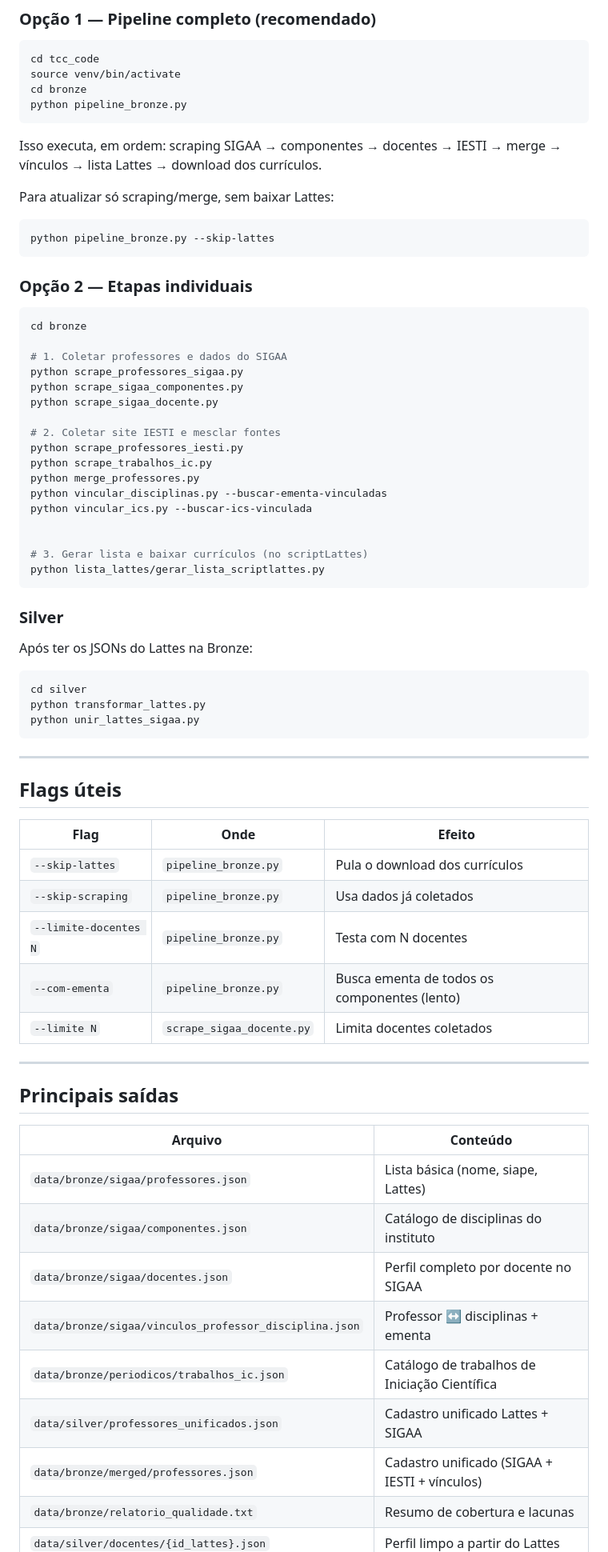
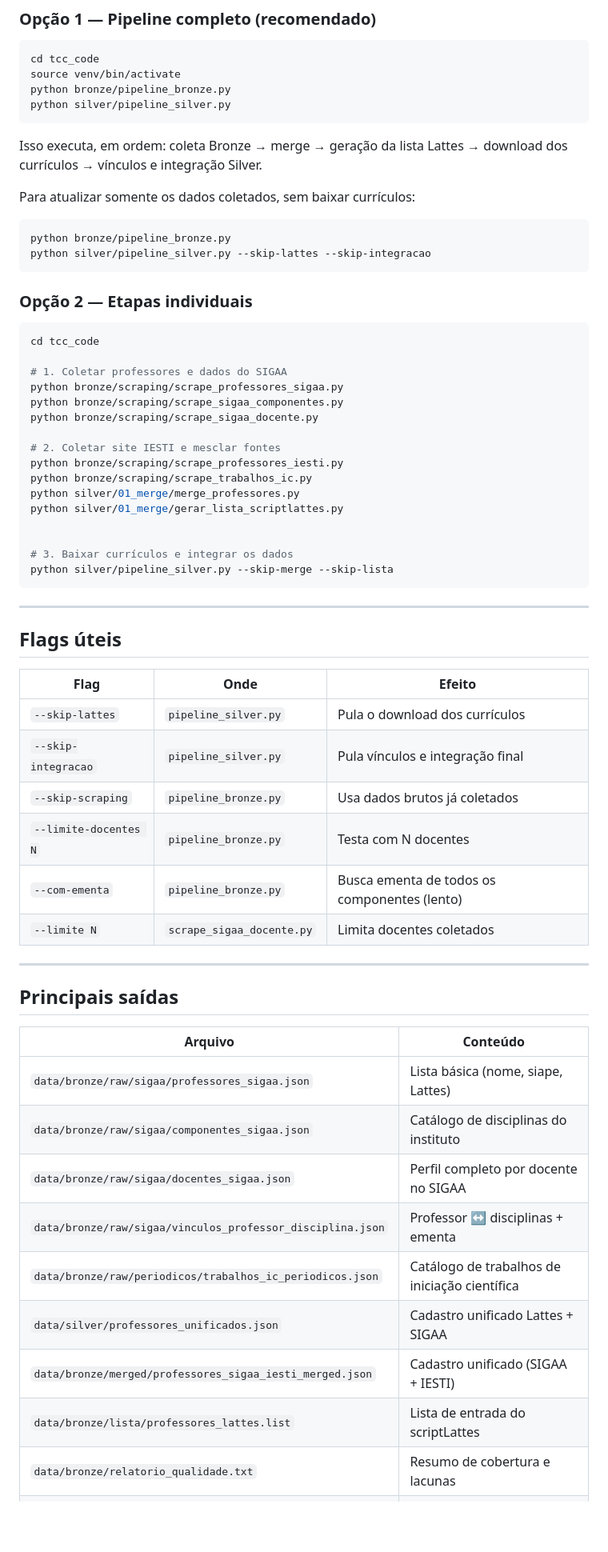
Before and after one commit to gavgms12/tcc_repository, a Markdown page: README.md, the part around one of its changes. Shown at 80% size. GitHub-like rendering; blank space fills up the shorter version.

Commit message:
Ajustando o READ ME

````diff
--- a/README.md
+++ b/README.md
@@ -144,48 +141,38 @@ O pipeline usa o config em `scriptLattes/exemplo/teste-02.config`, apontando par
 ```bash
 cd tcc_code
 source venv/bin/activate
-cd bronze
-python pipeline_bronze.py
+python bronze/pipeline_bronze.py
+python silver/pipeline_silver.py
 ```
 
-Isso executa, em ordem: scraping SIGAA → componentes → docentes → IESTI → merge → vínculos → lista Lattes → download dos currículos.
+Isso executa, em ordem: coleta Bronze → merge → geração da lista Lattes → download dos currículos → vínculos e integração Silver.
 
-Para atualizar só scraping/merge, sem baixar Lattes:
+Para atualizar somente os dados coletados, sem baixar currículos:
 
 ```bash
-python pipeline_bronze.py --skip-lattes
+python bronze/pipeline_bronze.py
+python silver/pipeline_silver.py --skip-lattes --skip-integracao
 ```
 
 ### Opção 2 — Etapas individuais
 
 ```bash
-cd bronze
+cd tcc_code
 
 # 1. Coletar professores e dados do SIGAA
-python scrape_professores_sigaa.py
-python scrape_sigaa_componentes.py
-python scrape_sigaa_docente.py
+python bronze/scraping/scrape_professores_sigaa.py
+python bronze/scraping/scrape_sigaa_componentes.py
+python bronze/scraping/scrape_sigaa_docente.py
 
 # 2. Coletar site IESTI e mesclar fontes
-python scrape_professores_iesti.py
-python scrape_trabalhos_ic.py
-python merge_professores.py
-python vincular_disciplinas.py --buscar-ementa-vinculadas
-python vincular_ics.py --buscar-ics-vinculada
+python bronze/scraping/scrape_professores_iesti.py
+python bronze/scraping/scrape_trabalhos_ic.py
+python silver/01_merge/merge_professores.py
+python silver/01_merge/gerar_lista_scriptlattes.py
 
 
-# 3. Gerar lista e baixar currículos (no scriptLattes)
-python lista_lattes/gerar_lista_scriptlattes.py
-```
-
-### Silver
-
-Após ter os JSONs do Lattes na Bronze:
-
-```bash
-cd silver
-python transformar_lattes.py
-python unir_lattes_sigaa.py
+# 3. Baixar currículos e integrar os dados
+python silver/pipeline_silver.py --skip-merge --skip-lista
 ```
 
 ---
@@ -194,8 +181,9 @@ python unir_lattes_sigaa.py
 
 | Flag | Onde | Efeito |
 |------|------|--------|
-| `--skip-lattes` | `pipeline_bronze.py` | Pula o download dos currículos |
-| `--skip-scraping` | `pipeline_bronze.py` | Usa dados já coletados |
+| `--skip-lattes` | `pipeline_silver.py` | Pula o download dos currículos |
+| `--skip-integracao` | `pipeline_silver.py` | Pula vínculos e integração final |
+| `--skip-scraping` | `pipeline_bronze.py` | Usa dados brutos já coletados |
 | `--limite-docentes N` | `pipeline_bronze.py` | Testa com N docentes |
 | `--com-ementa` | `pipeline_bronze.py` | Busca ementa de todos os componentes (lento) |
 | `--limite N` | `scrape_sigaa_docente.py` | Limita docentes coletados |
@@ -206,13 +194,14 @@ python unir_lattes_sigaa.py
 
 | Arquivo | Conteúdo |
 |---------|----------|
-| `data/bronze/sigaa/professores.json` | Lista básica (nome, siape, Lattes) |
-| `data/bronze/sigaa/componentes.json` | Catálogo de disciplinas do instituto |
-| `data/bronze/sigaa/docentes.json` | Perfil completo por docente no SIGAA |
-| `data/bronze/sigaa/vinculos_professor_disciplina.json` | Professor ↔ disciplinas + ementa |
-| `data/bronze/periodicos/trabalhos_ic.json` | Catálogo de trabalhos de Iniciação Científica |
+| `data/bronze/raw/sigaa/professores_sigaa.json` | Lista básica (nome, siape, Lattes) |
+| `data/bronze/raw/sigaa/componentes_sigaa.json` | Catálogo de disciplinas do instituto |
+| `data/bronze/raw/sigaa/docentes_sigaa.json` | Perfil completo por docente no SIGAA |
+| `data/bronze/raw/sigaa/vinculos_professor_disciplina.json` | Professor ↔ disciplinas + ementa |
+| `data/bronze/raw/periodicos/trabalhos_ic_periodicos.json` | Catálogo de trabalhos de iniciação científica |
 | `data/silver/professores_unificados.json` | Cadastro unificado Lattes + SIGAA |
-| `data/bronze/merged/professores.json` | Cadastro unificado (SIGAA + IESTI + vínculos) |
+| `data/bronze/merged/professores_sigaa_iesti_merged.json` | Cadastro unificado (SIGAA + IESTI) |
+| `data/bronze/lista/professores_lattes.list` | Lista de entrada do scriptLattes |
 | `data/bronze/relatorio_qualidade.txt` | Resumo de cobertura e lacunas |
 | `data/silver/docentes/{id_lattes}.json` | Perfil limpo a partir do Lattes |
 
````
Also changed, not shown: other parts of README.md (+25 -28 lines).
